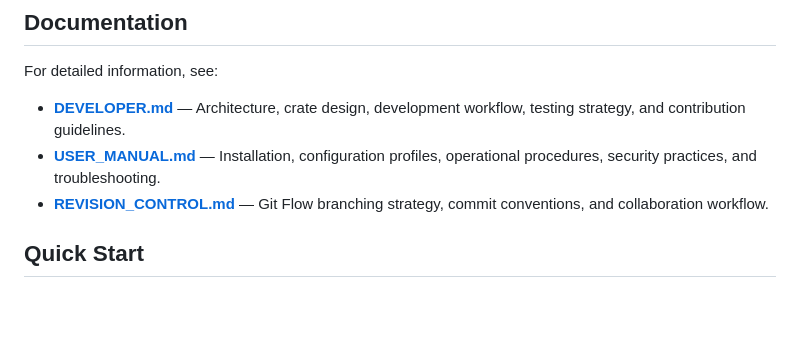
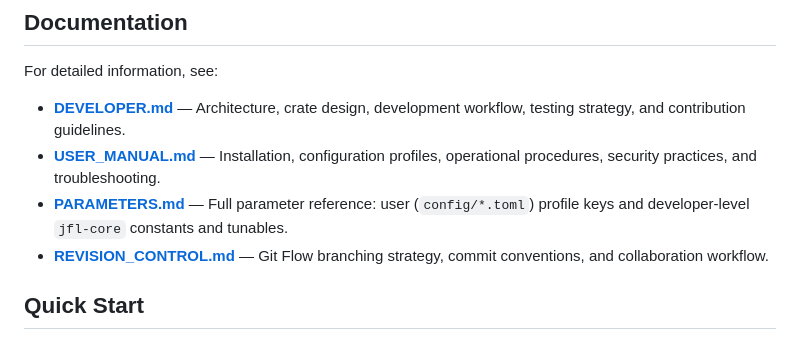
Before and after one commit to Jettanakorn/jfoxlink, a Markdown page: README.MD, the part around the change. Rendered like a GitHub page; blank space fills up the shorter version.

Commit message:
Add PARAMETERS.md reference for user and developer parameters
Co-Authored-By: Claude Opus 4.8 <noreply@anthropic.com>
Claude-Session: https://claude.ai/code/session_01WP39Y8qRKnZR8yyaBDDNQ7

```diff
--- a/README.MD
+++ b/README.MD
@@ -81,6 +81,7 @@ For detailed information, see:
 
 - **[DEVELOPER.md](DEVELOPER.md)** — Architecture, crate design, development workflow, testing strategy, and contribution guidelines.
 - **[USER_MANUAL.md](USER_MANUAL.md)** — Installation, configuration profiles, operational procedures, security practices, and troubleshooting.
+- **[PARAMETERS.md](PARAMETERS.md)** — Full parameter reference: user (`config/*.toml`) profile keys and developer-level `jfl-core` constants and tunables.
 - **[REVISION_CONTROL.md](REVISION_CONTROL.md)** — Git Flow branching strategy, commit conventions, and collaboration workflow.
 
 ## Quick Start
```
Also changed, not shown: PARAMETERS.md (added, +135 -0 lines).
